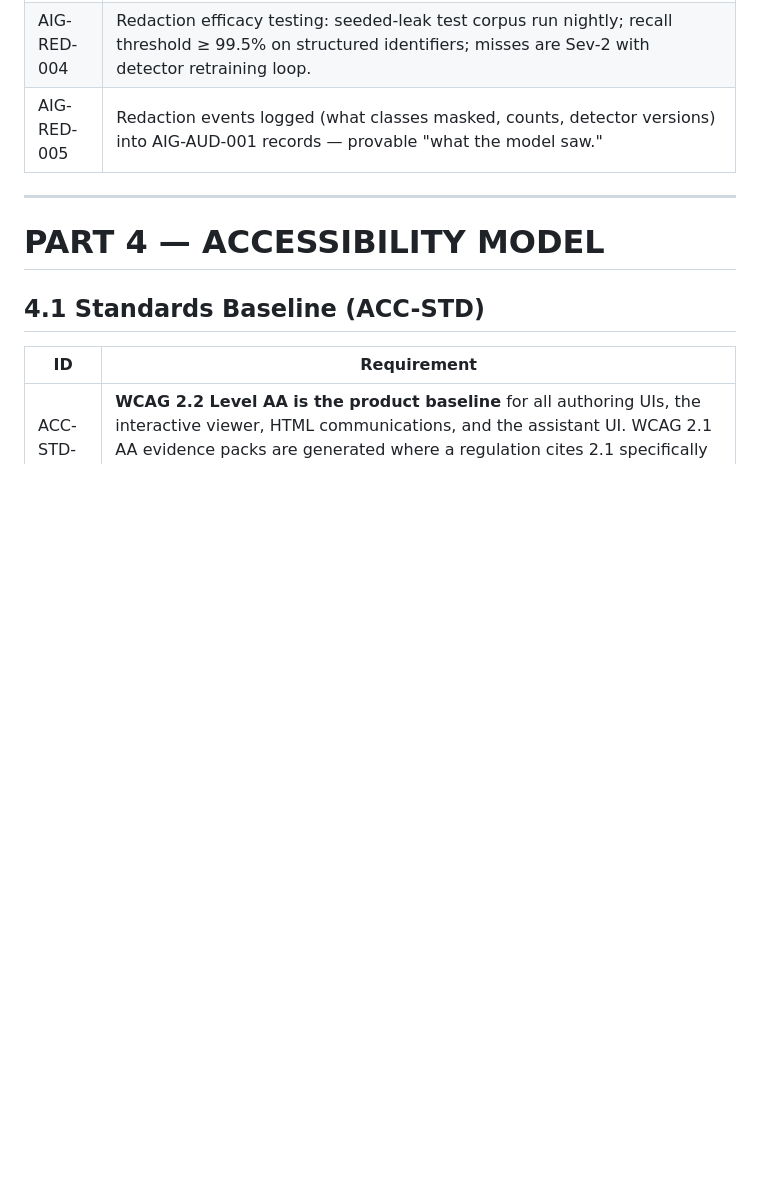
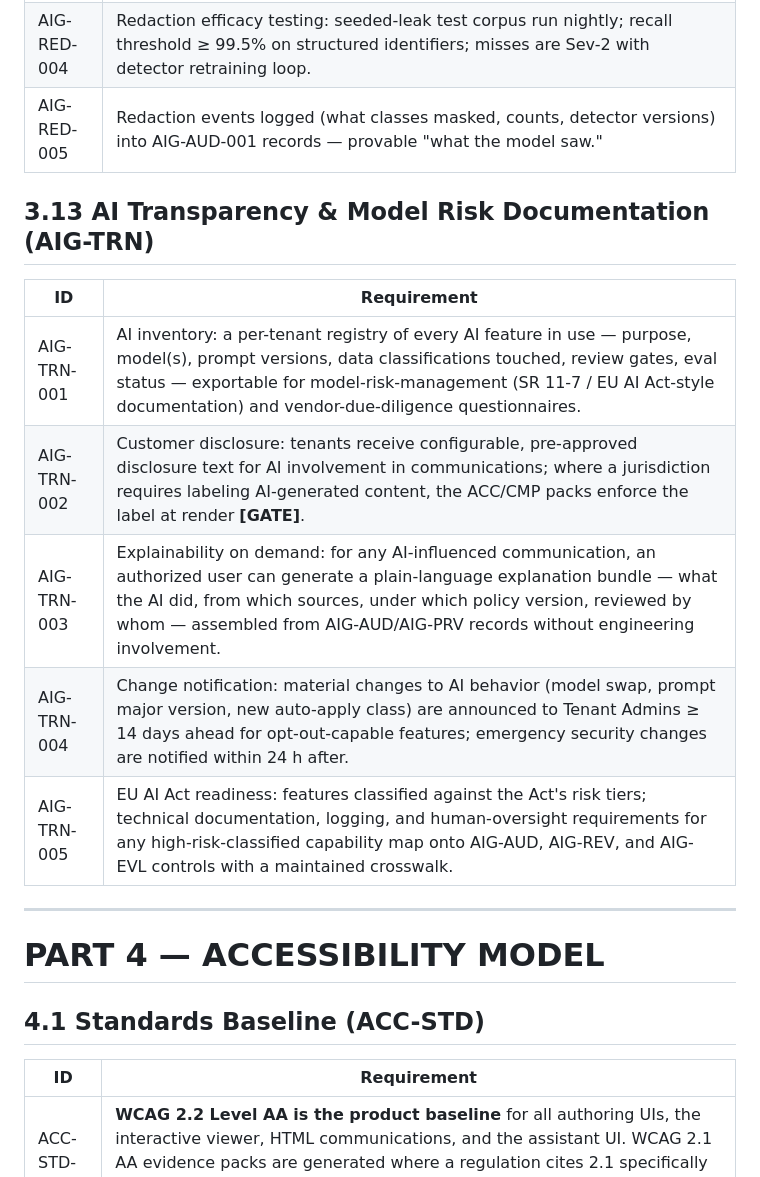
Before and after one commit to alanburger88/Acorn.Access, a Markdown page: platform/06-security-compliance-governance.md, the part around the change. Rendered like a GitHub page; blank space fills up the shorter version.

```diff
--- a/platform/06-security-compliance-governance.md
+++ b/platform/06-security-compliance-governance.md
@@ -551,6 +551,16 @@ Applies to both platform-hosted MCP servers exposing Acorn capabilities and tena
 | AIG-RED-004 | Redaction efficacy testing: seeded-leak test corpus run nightly; recall threshold ≥ 99.5% on structured identifiers; misses are Sev-2 with detector retraining loop. |
 | AIG-RED-005 | Redaction events logged (what classes masked, counts, detector versions) into AIG-AUD-001 records — provable "what the model saw." |
 
+## 3.13 AI Transparency & Model Risk Documentation (AIG-TRN)
+
+| ID | Requirement |
+|---|---|
+| AIG-TRN-001 | AI inventory: a per-tenant registry of every AI feature in use — purpose, model(s), prompt versions, data classifications touched, review gates, eval status — exportable for model-risk-management (SR 11-7 / EU AI Act-style documentation) and vendor-due-diligence questionnaires. |
+| AIG-TRN-002 | Customer disclosure: tenants receive configurable, pre-approved disclosure text for AI involvement in communications; where a jurisdiction requires labeling AI-generated content, the ACC/CMP packs enforce the label at render **[GATE]**. |
+| AIG-TRN-003 | Explainability on demand: for any AI-influenced communication, an authorized user can generate a plain-language explanation bundle — what the AI did, from which sources, under which policy version, reviewed by whom — assembled from AIG-AUD/AIG-PRV records without engineering involvement. |
+| AIG-TRN-004 | Change notification: material changes to AI behavior (model swap, prompt major version, new auto-apply class) are announced to Tenant Admins ≥ 14 days ahead for opt-out-capable features; emergency security changes are notified within 24 h after. |
+| AIG-TRN-005 | EU AI Act readiness: features classified against the Act's risk tiers; technical documentation, logging, and human-oversight requirements for any high-risk-classified capability map onto AIG-AUD, AIG-REV, and AIG-EVL controls with a maintained crosswalk. |
+
 ---
 
 # PART 4 — ACCESSIBILITY MODEL
```
Also changed, not shown: platform/11-test-and-operations.md (+11 -11 lines).
